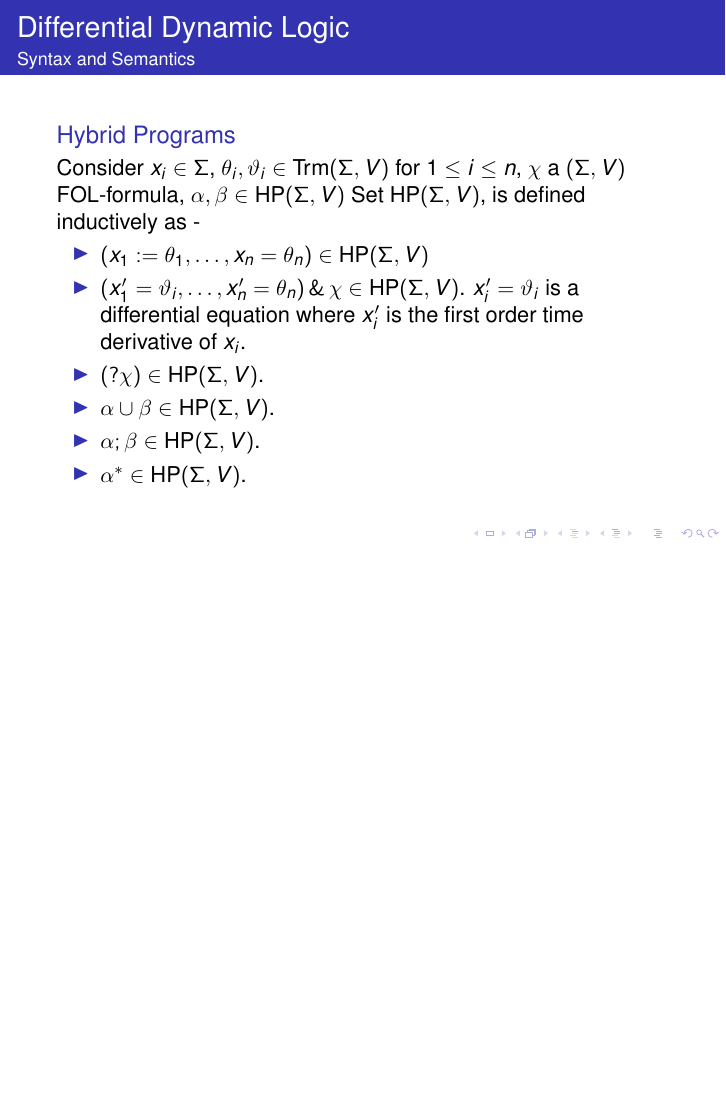
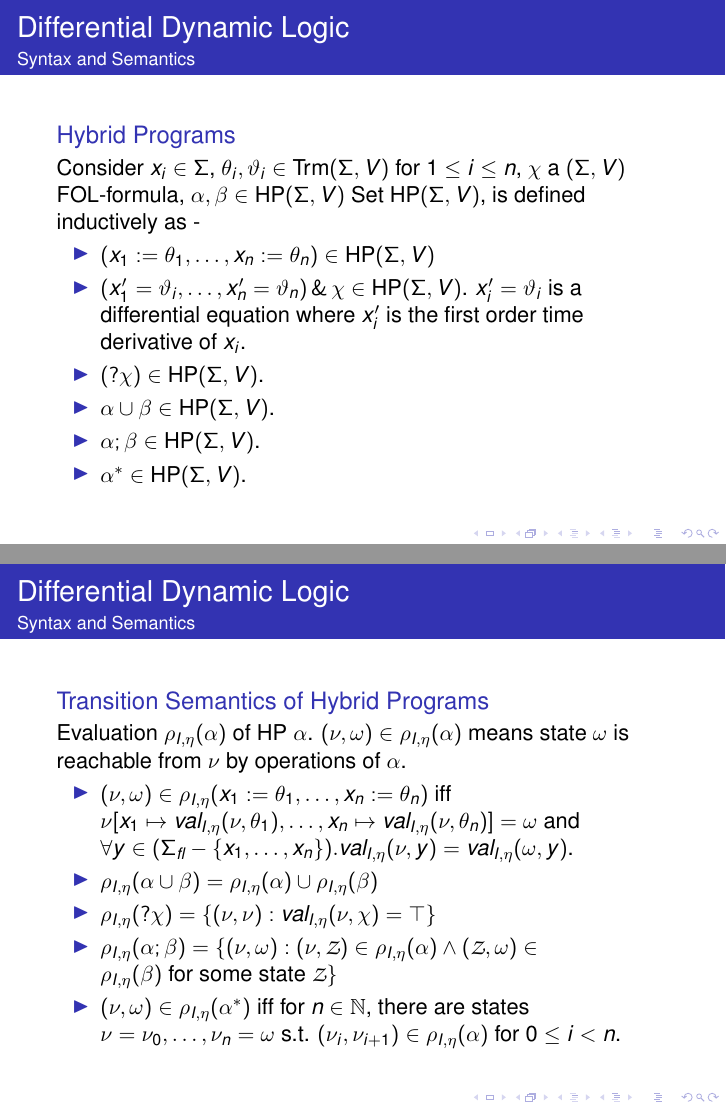
Before and after one commit to msaxena2/logic-types-notes, LaTeX slides (differential-dynamic-logic/fm-seminar-talk.tex): page 14 of 24 before the commit and pages 14 and 29 of 29 after it, the two joined at a grey line, the shorter picture padded with empty space. Compiled offline with pdfLaTeX.

Commit message:
fm-seminar-talk: update slides

```diff
--- a/differential-dynamic-logic/fm-seminar-talk.tex
+++ b/differential-dynamic-logic/fm-seminar-talk.tex
@@ -6,6 +6,7 @@
 \usetikzlibrary{automata, positioning}
 \graphicspath{ {./images/} }
 \tikzset{->, initial text=$$}
+\DeclareMathAlphabet{\mathpzc}{OT1}{pzc}{m}{it}
 %Information to be included in the title page:
 \title{Logic and Hybrid Systems}
 \author{Manasvi Saxena}
@@ -137,8 +138,8 @@
   \HP(\Sigma,V)$
     Set $\HP(\Sigma,V)$, is defined inductively as -
     \begin{itemize}
-      \item  $(x_1 := \theta_1, \ldots , x_n = \theta_n) \in \HP(\Sigma,V)$
-      \item $ (x'_1 = \vartheta_i, \ldots , x'_n = \theta_n)\, \& \, \chi \in
+      \item  $(x_1 := \theta_1, \ldots , x_n := \theta_n) \in \HP(\Sigma,V)$
+      \item $ (x'_1 = \vartheta_i, \ldots , x'_n = \vartheta_n)\, \& \, \chi \in
         \HP(\Sigma,V)$. $x'_i = \vartheta_i$ is a differential equation where
         $x'_i$ is the first order time derivative of $x_i$.
       \item $(?\chi) \in \HP(\Sigma,V)$.
@@ -232,4 +233,32 @@
     \end{block}
 \end{frame}
 
+\begin{frame}{Differential Dynamic Logic}{Syntax and Semantics}
+  \begin{block}{Transition Semantics of Hybrid Programs}
+    Evaluation $\transRelDef{\alpha}$ of HP $\alpha$. $(\nu, \omega) \in
+    \transRelDef{\alpha}$ means state $\omega$ is reachable from $\nu$ by
+    operations of $\alpha$.
+    \begin{itemize}
+      \item $(\nu, \omega) \in \transRelDef{x_1 := \theta_1, \dots, x_n := \theta_n}$
+        iff $\nu[x_1 \mapsto \valDefault{\theta_1}, \ldots, x_n \mapsto
+        \valDefault{\theta_n}]
+       = \omega$ and $\forall y \in (\Sigma_{\textit{fl}} - \{x_1, \ldots,
+       x_n\}). \val{I}{\eta}{\nu}{y} = \val{I}{\eta}{\omega}{y}$.
+       \pause
+     \item $\transRelDef{\alpha \cup \beta} = \transRelDef{\alpha} \cup
+       \transRelDef{\beta}$
+       \pause
+     \item $\transRelDef{?\chi} = \{(\nu,\nu) : \valDefault{\chi} = \top \}$
+       \pause
+     \item $\transRelDef{\alpha ; \beta} = \{(\nu,\omega) : (\nu, \mathpzc{Z}) \in
+         \transRelDef{\alpha} \wedge (\mathpzc{Z},\omega) \in \transRelDef{\beta}
+       \text{ for some state } \mathpzc{Z}\}$
+       \pause
+     \item $ (\nu, \omega) \in \transRelDef{\alpha^*}$ iff for $n \in
+       \mathbb{N}$, there are states $\nu = \nu_0,\ldots,\nu_n = \omega$ s.t.
+       $(\nu_i, \nu_{i+1}) \in \transRelDef{\alpha}$ for $0 \leq i < n$.
+    \end{itemize}
+  \end{block}
+\end{frame}
+
 \end{document}
```
Also changed, not shown: differential-dynamic-logic/fm-seminar-talk.pdf.
